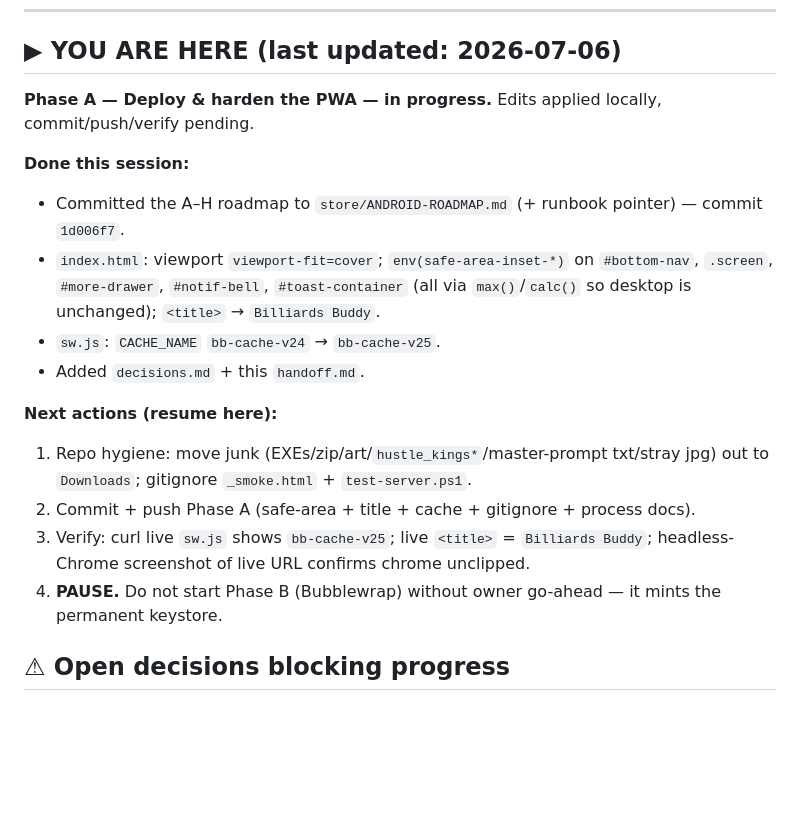
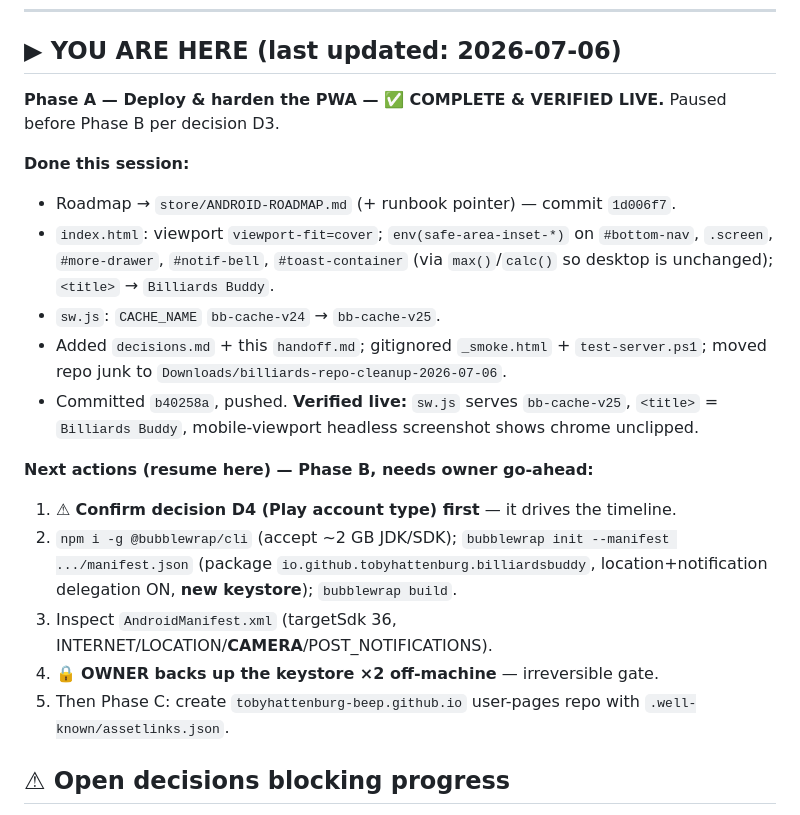
Before and after one commit to tobyhattenburg-beep/billiards-buddy, a Markdown page: handoff.md, the part around the change. Rendered like a GitHub page; blank space fills up the shorter version.

Commit message:
Handoff: mark Phase A complete & verified live; next = Phase B (owner go-ahead)
Co-Authored-By: Claude Fable 5 <noreply@anthropic.com>

```diff
--- a/handoff.md
+++ b/handoff.md
@@ -6,19 +6,21 @@ _Read this first when resuming. It's the living "you are here" for the Android/i
 
 ## ▶ YOU ARE HERE (last updated: 2026-07-06)
 
-**Phase A — Deploy & harden the PWA — in progress.** Edits applied locally, commit/push/verify pending.
+**Phase A — Deploy & harden the PWA — ✅ COMPLETE & VERIFIED LIVE.** Paused before Phase B per decision D3.
 
 **Done this session:**
-- Committed the A–H roadmap to `store/ANDROID-ROADMAP.md` (+ runbook pointer) — commit `1d006f7`.
-- `index.html`: viewport `viewport-fit=cover`; `env(safe-area-inset-*)` on `#bottom-nav`, `.screen`, `#more-drawer`, `#notif-bell`, `#toast-container` (all via `max()`/`calc()` so desktop is unchanged); `<title>` → `Billiards Buddy`.
+- Roadmap → `store/ANDROID-ROADMAP.md` (+ runbook pointer) — commit `1d006f7`.
+- `index.html`: viewport `viewport-fit=cover`; `env(safe-area-inset-*)` on `#bottom-nav`, `.screen`, `#more-drawer`, `#notif-bell`, `#toast-container` (via `max()`/`calc()` so desktop is unchanged); `<title>` → `Billiards Buddy`.
 - `sw.js`: `CACHE_NAME` `bb-cache-v24` → `bb-cache-v25`.
-- Added `decisions.md` + this `handoff.md`.
+- Added `decisions.md` + this `handoff.md`; gitignored `_smoke.html` + `test-server.ps1`; moved repo junk to `Downloads/billiards-repo-cleanup-2026-07-06`.
+- Committed `b40258a`, pushed. **Verified live:** `sw.js` serves `bb-cache-v25`, `<title>` = `Billiards Buddy`, mobile-viewport headless screenshot shows chrome unclipped.
 
-**Next actions (resume here):**
-1. Repo hygiene: move junk (EXEs/zip/art/`hustle_kings*`/master-prompt txt/stray jpg) out to `Downloads`; gitignore `_smoke.html` + `test-server.ps1`.
-2. Commit + push Phase A (safe-area + title + cache + gitignore + process docs).
-3. Verify: curl live `sw.js` shows `bb-cache-v25`; live `<title>` = `Billiards Buddy`; headless-Chrome screenshot of live URL confirms chrome unclipped.
-4. **PAUSE.** Do not start Phase B (Bubblewrap) without owner go-ahead — it mints the permanent keystore.
+**Next actions (resume here) — Phase B, needs owner go-ahead:**
+1. ⚠ **Confirm decision D4 (Play account type) first** — it drives the timeline.
+2. `npm i -g @bubblewrap/cli` (accept ~2 GB JDK/SDK); `bubblewrap init --manifest .../manifest.json` (package `io.github.tobyhattenburg.billiardsbuddy`, location+notification delegation ON, **new keystore**); `bubblewrap build`.
+3. Inspect `AndroidManifest.xml` (targetSdk 36, INTERNET/LOCATION/**CAMERA**/POST_NOTIFICATIONS).
+4. 🔒 **OWNER backs up the keystore ×2 off-machine** — irreversible gate.
+5. Then Phase C: create `tobyhattenburg-beep.github.io` user-pages repo with `.well-known/assetlinks.json`.
 
 ## ⚠ Open decisions blocking progress
 - **D4 (account type):** Personal vs Organization — undecided. Drives the whole timeline. See `decisions.md`.
```
